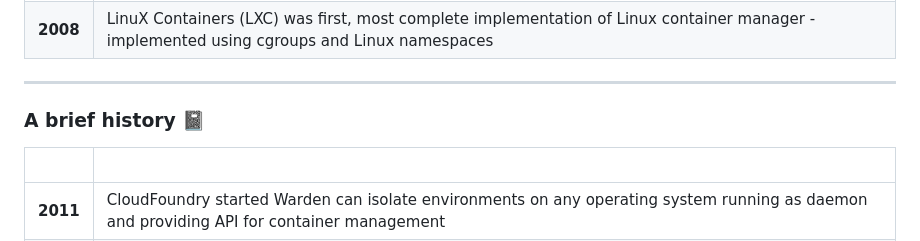
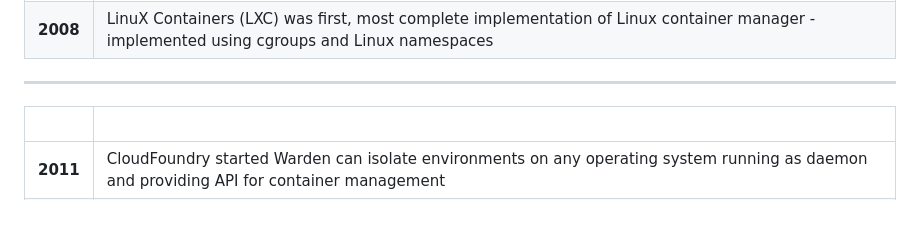
Before and after one commit to InPreD/26-09_bioinfo_ws, a Markdown page: README.md, the part around the change. Rendered like a GitHub page; blank space fills up the shorter version.

Commit message:
docs: rm duplicated history header

```diff
--- a/README.md
+++ b/README.md
@@ -35,8 +35,6 @@ theme: default
 **2008** | LinuX Containers (LXC) was first, most complete implementation of Linux container manager - implemented using cgroups and Linux namespaces
 
 ---
-
-### A brief history 📓
 
 &nbsp; | &nbsp;
 ---|---
```
